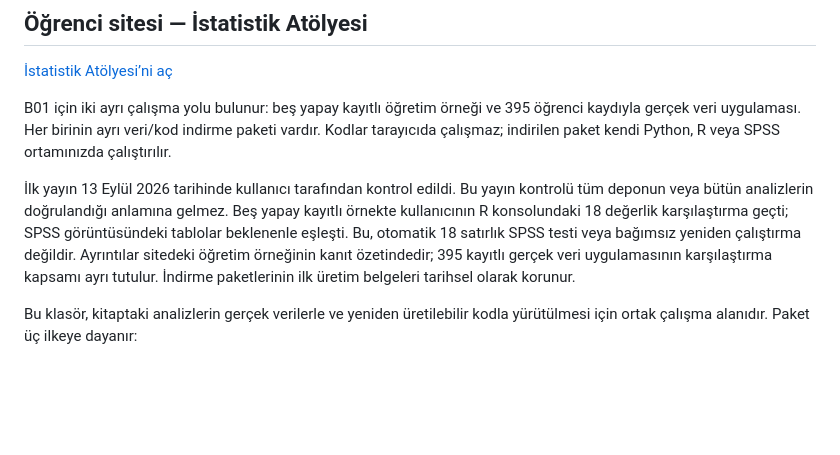
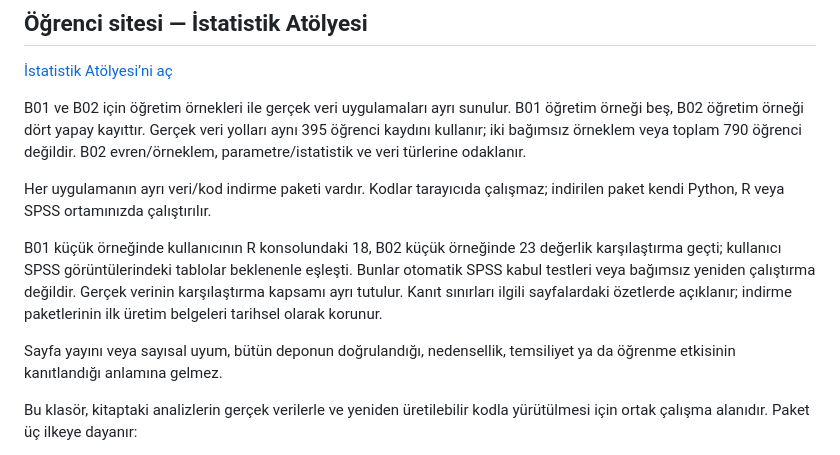
Before and after one commit to ibrahimguney/istatistik, a Markdown page: README.md, the part around the change. GitHub-like rendering; blank space fills up the shorter version.

Commit message:
README: B01 ve B02 öğrenci sitesi açıklamasını güncelle
Updated the README to clarify the structure and focus of B01 and B02 teaching examples, including details on data packages and validation.

```diff
--- a/README.md
+++ b/README.md
@@ -3,19 +3,24 @@
 
 [İstatistik Atölyesi’ni aç](https://ibrahimguney.github.io/istatistik/)
 
-B01 için iki ayrı çalışma yolu bulunur: beş yapay kayıtlı öğretim örneği
-ve 395 öğrenci kaydıyla gerçek veri uygulaması. Her birinin ayrı veri/kod
-indirme paketi vardır. Kodlar tarayıcıda çalışmaz; indirilen paket kendi
-Python, R veya SPSS ortamınızda çalıştırılır.
+B01 ve B02 için öğretim örnekleri ile gerçek veri uygulamaları ayrı
+sunulur. B01 öğretim örneği beş, B02 öğretim örneği dört yapay kayıttır.
+Gerçek veri yolları aynı 395 öğrenci kaydını kullanır; iki bağımsız
+örneklem veya toplam 790 öğrenci değildir. B02 evren/örneklem,
+parametre/istatistik ve veri türlerine odaklanır.
 
-İlk yayın 13 Eylül 2026 tarihinde kullanıcı tarafından kontrol edildi.
-Bu yayın kontrolü tüm deponun veya bütün analizlerin doğrulandığı anlamına
-gelmez. Beş yapay kayıtlı örnekte kullanıcının R konsolundaki 18 değerlik
-karşılaştırma geçti; SPSS görüntüsündeki tablolar beklenenle eşleşti.
-Bu, otomatik 18 satırlık SPSS testi veya bağımsız yeniden çalıştırma
-değildir. Ayrıntılar sitedeki öğretim örneğinin kanıt özetindedir;
-395 kayıtlı gerçek veri uygulamasının karşılaştırma kapsamı ayrı tutulur.
-İndirme paketlerinin ilk üretim belgeleri tarihsel olarak korunur.
+Her uygulamanın ayrı veri/kod indirme paketi vardır. Kodlar tarayıcıda
+çalışmaz; indirilen paket kendi Python, R veya SPSS ortamınızda çalıştırılır.
+
+B01 küçük örneğinde kullanıcının R konsolundaki 18, B02 küçük örneğinde
+23 değerlik karşılaştırma geçti; kullanıcı SPSS görüntülerindeki tablolar
+beklenenle eşleşti. Bunlar otomatik SPSS kabul testleri veya bağımsız
+yeniden çalıştırma değildir. Gerçek verinin karşılaştırma kapsamı ayrı
+tutulur. Kanıt sınırları ilgili sayfalardaki özetlerde açıklanır;
+indirme paketlerinin ilk üretim belgeleri tarihsel olarak korunur.
+
+Sayfa yayını veya sayısal uyum, bütün deponun doğrulandığı, nedensellik,
+temsiliyet ya da öğrenme etkisinin kanıtlandığı anlamına gelmez.
 
 Bu klasör, kitaptaki analizlerin gerçek verilerle ve yeniden üretilebilir
 kodla yürütülmesi için ortak çalışma alanıdır. Paket üç ilkeye dayanır:
```
